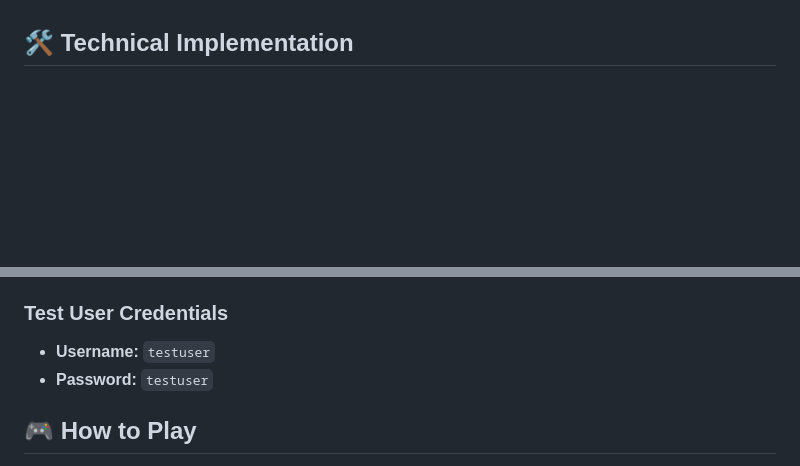
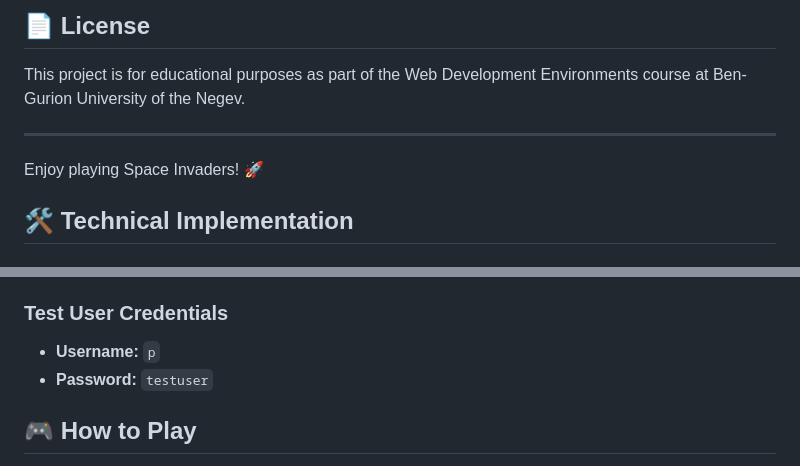
Before and after one commit to WED-2023/assignment2-318317526_206945826_assignment2, a Markdown page: README.md, 2 parts joined by grey strips. GitHub-like rendering; blank space fills up the shorter version.

```diff
--- a/README.md
+++ b/README.md
@@ -46,3 +71,10 @@ This project was developed for the **Web Development Environments** course at **
+## 📄 License
+
+This project is for educational purposes as part of the Web Development Environments course at Ben-Gurion University of the Negev.
+
+---
+
+Enjoy playing Space Invaders! 🚀
 
 ## 🛠️ Technical Implementation
 
@@ -180,7 +212,7 @@ This project was developed for the **Web Development Environments** course at **
 6. **Enjoy** the gaming experience!
 
 ### Test User Credentials
-- **Username:** `testuser`
+- **Username:** `p`
 - **Password:** `testuser`
 
 ## 🎮 How to Play
```
Also changed, not shown: other parts of README.md (+61 -36 lines).
